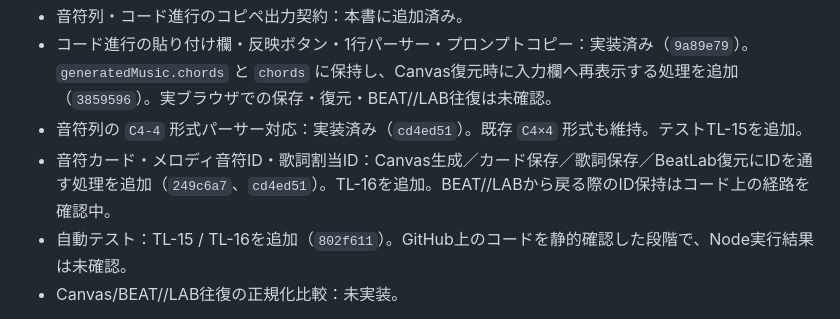
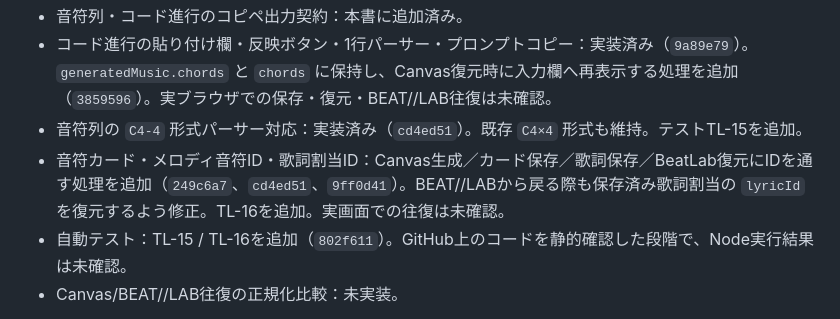
Before and after one commit to norinori-jan/music-suite, a Markdown page: COMPOSITION_TESTLINE.md, the part around the change. Rendered like a GitHub page.

Commit message:
docs: record lyric ID roundtrip fix

```diff
--- a/COMPOSITION_TESTLINE.md
+++ b/COMPOSITION_TESTLINE.md
@@ -149,7 +149,7 @@ AIにコード進行・音符列を提案させる場合は、アプリ入力欄
 - 音符列・コード進行のコピペ出力契約：本書に追加済み。
 - コード進行の貼り付け欄・反映ボタン・1行パーサー・プロンプトコピー：実装済み（`9a89e79`）。`generatedMusic.chords` と `chords` に保持し、Canvas復元時に入力欄へ再表示する処理を追加（`3859596`）。実ブラウザでの保存・復元・BEAT//LAB往復は未確認。
 - 音符列の `C4-4` 形式パーサー対応：実装済み（`cd4ed51`）。既存 `C4×4` 形式も維持。テストTL-15を追加。
-- 音符カード・メロディ音符ID・歌詞割当ID：Canvas生成／カード保存／歌詞保存／BeatLab復元にIDを通す処理を追加（`249c6a7`、`cd4ed51`）。TL-16を追加。BEAT//LABから戻る際のID保持はコード上の経路を確認中。
+- 音符カード・メロディ音符ID・歌詞割当ID：Canvas生成／カード保存／歌詞保存／BeatLab復元にIDを通す処理を追加（`249c6a7`、`cd4ed51`、`9ff0d41`）。BEAT//LABから戻る際も保存済み歌詞割当の `lyricId` を復元するよう修正。TL-16を追加。実画面での往復は未確認。
 - 自動テスト：TL-15 / TL-16を追加（`802f611`）。GitHub上のコードを静的確認した段階で、Node実行結果は未確認。
 - Canvas/BEAT//LAB往復の正規化比較：未実装。
 
```
